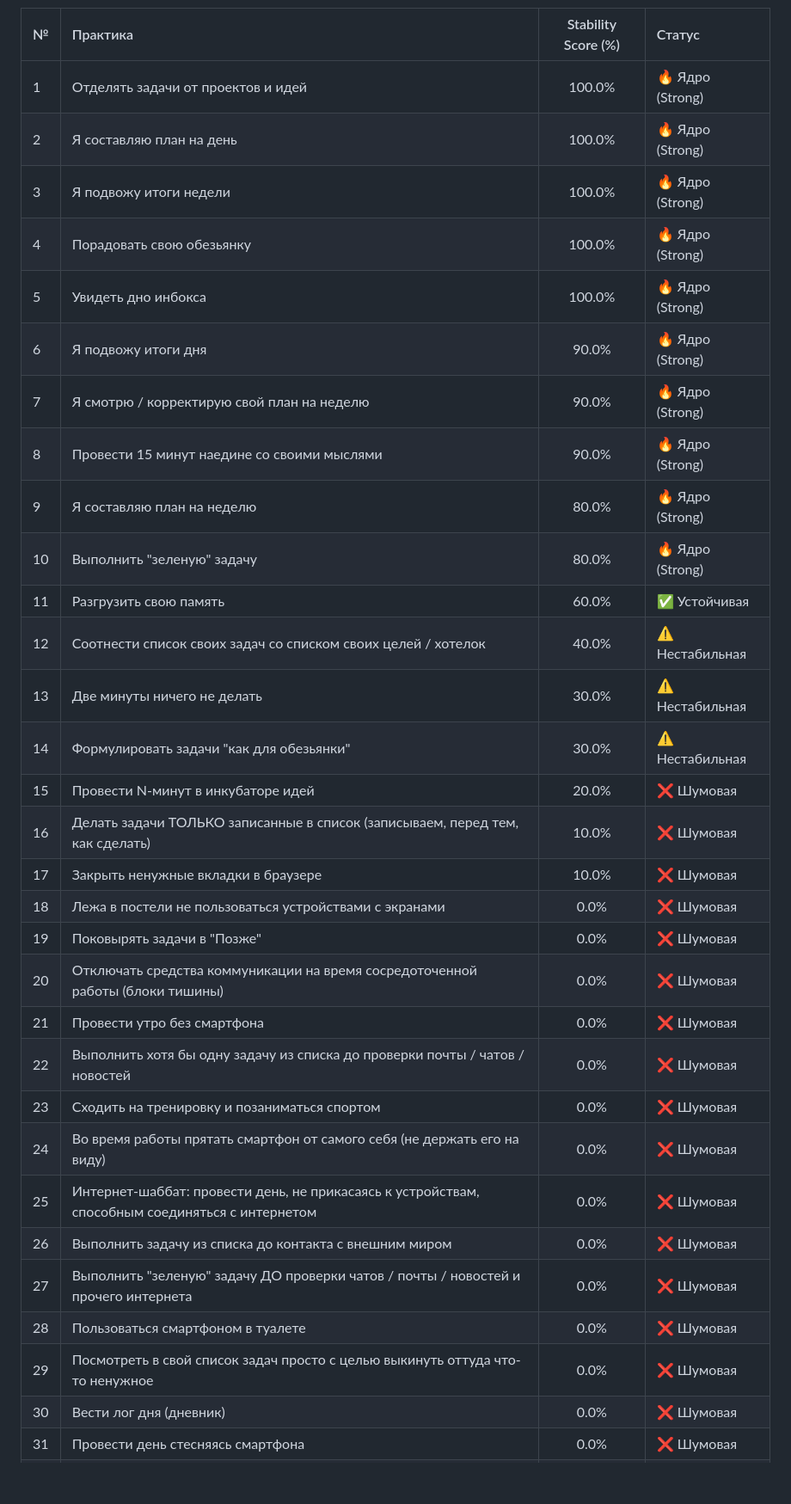
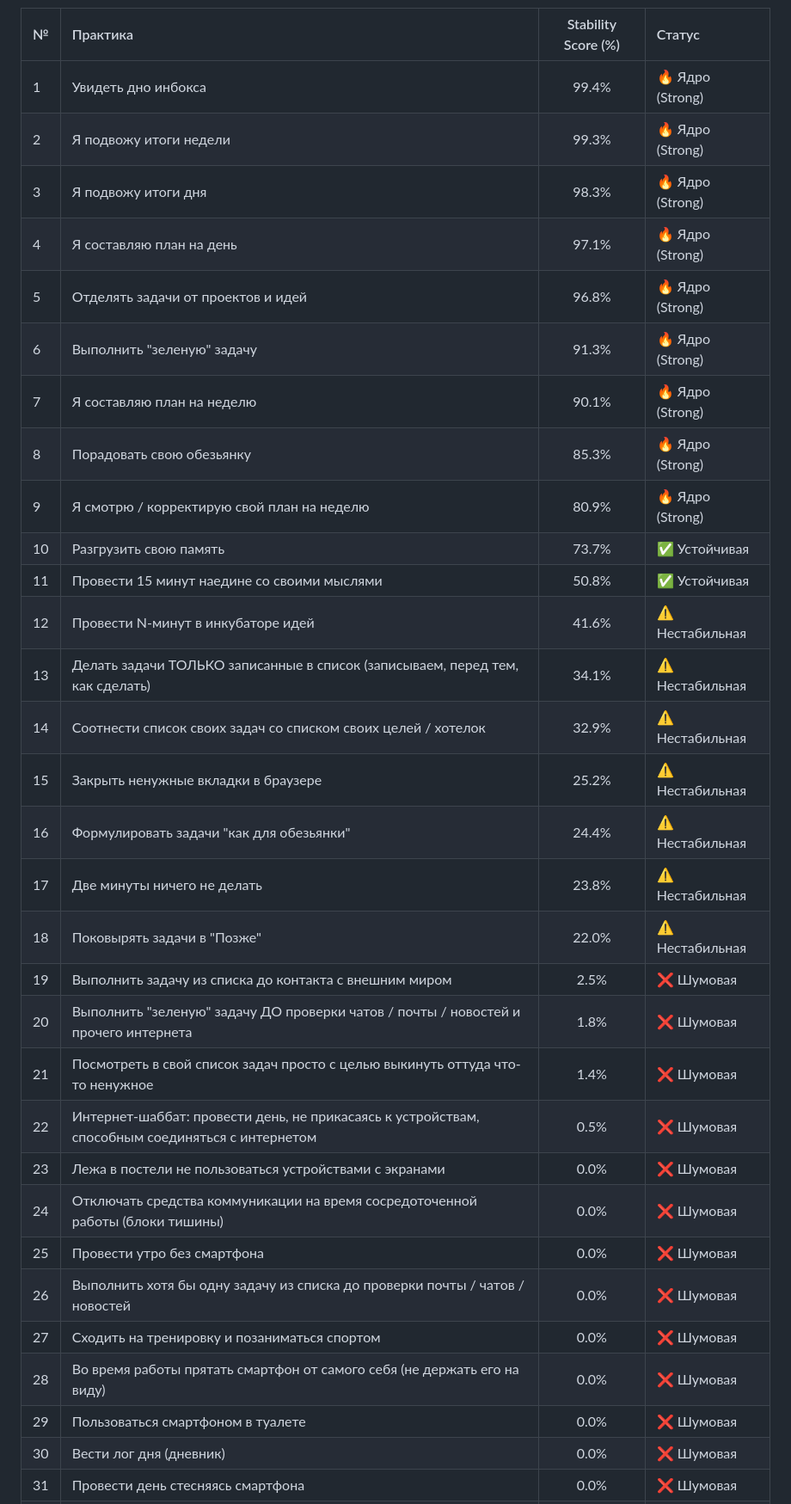
Before and after one commit to mnogosdelal-ru/JediWayThesis, a Markdown page: Survey-01/robustness_report.md, the part around the change printed below. Shown: that part at 86% size. GitHub-like rendering; blank space fills up the shorter version.

```diff
--- a/Survey-01/robustness_report.md
+++ b/Survey-01/robustness_report.md
@@ -7,35 +7,35 @@ Stability Score показывает, в каком проценте случа
 
 | № | Практика | Stability Score (%) | Статус |
 | :--- | :--- | :---: | :--- |
-| 1 | Отделять задачи от проектов и идей | 100.0% | 🔥 Ядро (Strong) |
-| 2 | Я составляю план на день | 100.0% | 🔥 Ядро (Strong) |
-| 3 | Я подвожу итоги недели | 100.0% | 🔥 Ядро (Strong) |
-| 4 | Порадовать свою обезьянку | 100.0% | 🔥 Ядро (Strong) |
-| 5 | Увидеть дно инбокса | 100.0% | 🔥 Ядро (Strong) |
-| 6 | Я подвожу итоги дня | 90.0% | 🔥 Ядро (Strong) |
-| 7 | Я смотрю / корректирую свой план на неделю | 90.0% | 🔥 Ядро (Strong) |
-| 8 | Провести 15 минут наедине со своими мыслями | 90.0% | 🔥 Ядро (Strong) |
-| 9 | Я составляю план на неделю | 80.0% | 🔥 Ядро (Strong) |
-| 10 | Выполнить "зеленую" задачу | 80.0% | 🔥 Ядро (Strong) |
-| 11 | Разгрузить свою память | 60.0% | ✅ Устойчивая |
-| 12 | Соотнести список своих задач со списком своих целей / хотелок | 40.0% | ⚠️ Нестабильная |
-| 13 | Две минуты ничего не делать | 30.0% | ⚠️ Нестабильная |
-| 14 | Формулировать задачи "как для обезьянки" | 30.0% | ⚠️ Нестабильная |
-| 15 | Провести N-минут в инкубаторе идей | 20.0% | ❌ Шумовая |
-| 16 | Делать задачи ТОЛЬКО записанные в список (записываем, перед тем, как сделать) | 10.0% | ❌ Шумовая |
-| 17 | Закрыть ненужные вкладки в браузере | 10.0% | ❌ Шумовая |
-| 18 | Лежа в постели не пользоваться устройствами с экранами | 0.0% | ❌ Шумовая |
-| 19 | Поковырять задачи в "Позже" | 0.0% | ❌ Шумовая |
-| 20 | Отключать средства коммуникации на время сосредоточенной работы (блоки тишины) | 0.0% | ❌ Шумовая |
-| 21 | Провести утро без смартфона | 0.0% | ❌ Шумовая |
-| 22 | Выполнить хотя бы одну задачу из списка до проверки почты / чатов / новостей | 0.0% | ❌ Шумовая |
-| 23 | Сходить на тренировку и позаниматься спортом | 0.0% | ❌ Шумовая |
-| 24 | Во время работы прятать смартфон от самого себя (не держать его на виду) | 0.0% | ❌ Шумовая |
-| 25 | Интернет-шаббат: провести день, не прикасаясь к устройствам, способным соединяться с интернетом | 0.0% | ❌ Шумовая |
-| 26 | Выполнить задачу из списка до контакта с внешним миром | 0.0% | ❌ Шумовая |
-| 27 | Выполнить "зеленую" задачу ДО проверки чатов / почты / новостей и прочего интернета | 0.0% | ❌ Шумовая |
-| 28 | Пользоваться смартфоном в туалете | 0.0% | ❌ Шумовая |
-| 29 | Посмотреть в свой список задач просто с целью выкинуть оттуда что-то ненужное | 0.0% | ❌ Шумовая |
+| 1 | Увидеть дно инбокса | 99.4% | 🔥 Ядро (Strong) |
+| 2 | Я подвожу итоги недели | 99.3% | 🔥 Ядро (Strong) |
+| 3 | Я подвожу итоги дня | 98.3% | 🔥 Ядро (Strong) |
+| 4 | Я составляю план на день | 97.1% | 🔥 Ядро (Strong) |
+| 5 | Отделять задачи от проектов и идей | 96.8% | 🔥 Ядро (Strong) |
+| 6 | Выполнить "зеленую" задачу | 91.3% | 🔥 Ядро (Strong) |
+| 7 | Я составляю план на неделю | 90.1% | 🔥 Ядро (Strong) |
+| 8 | Порадовать свою обезьянку | 85.3% | 🔥 Ядро (Strong) |
+| 9 | Я смотрю / корректирую свой план на неделю | 80.9% | 🔥 Ядро (Strong) |
+| 10 | Разгрузить свою память | 73.7% | ✅ Устойчивая |
+| 11 | Провести 15 минут наедине со своими мыслями | 50.8% | ✅ Устойчивая |
+| 12 | Провести N-минут в инкубаторе идей | 41.6% | ⚠️ Нестабильная |
+| 13 | Делать задачи ТОЛЬКО записанные в список (записываем, перед тем, как сделать) | 34.1% | ⚠️ Нестабильная |
+| 14 | Соотнести список своих задач со списком своих целей / хотелок | 32.9% | ⚠️ Нестабильная |
+| 15 | Закрыть ненужные вкладки в браузере | 25.2% | ⚠️ Нестабильная |
+| 16 | Формулировать задачи "как для обезьянки" | 24.4% | ⚠️ Нестабильная |
+| 17 | Две минуты ничего не делать | 23.8% | ⚠️ Нестабильная |
+| 18 | Поковырять задачи в "Позже" | 22.0% | ⚠️ Нестабильная |
+| 19 | Выполнить задачу из списка до контакта с внешним миром | 2.5% | ❌ Шумовая |
+| 20 | Выполнить "зеленую" задачу ДО проверки чатов / почты / новостей и прочего интернета | 1.8% | ❌ Шумовая |
+| 21 | Посмотреть в свой список задач просто с целью выкинуть оттуда что-то ненужное | 1.4% | ❌ Шумовая |
+| 22 | Интернет-шаббат: провести день, не прикасаясь к устройствам, способным соединяться с интернетом | 0.5% | ❌ Шумовая |
+| 23 | Лежа в постели не пользоваться устройствами с экранами | 0.0% | ❌ Шумовая |
+| 24 | Отключать средства коммуникации на время сосредоточенной работы (блоки тишины) | 0.0% | ❌ Шумовая |
+| 25 | Провести утро без смартфона | 0.0% | ❌ Шумовая |
+| 26 | Выполнить хотя бы одну задачу из списка до проверки почты / чатов / новостей | 0.0% | ❌ Шумовая |
+| 27 | Сходить на тренировку и позаниматься спортом | 0.0% | ❌ Шумовая |
+| 28 | Во время работы прятать смартфон от самого себя (не держать его на виду) | 0.0% | ❌ Шумовая |
+| 29 | Пользоваться смартфоном в туалете | 0.0% | ❌ Шумовая |
 | 30 | Вести лог дня (дневник) | 0.0% | ❌ Шумовая |
 | 31 | Провести день стесняясь смартфона | 0.0% | ❌ Шумовая |
 | 32 | Установить фильтр синего (ночной режим или режим чтения) на экранах | 0.0% | ❌ Шумовая |
```
Also changed, not shown: other parts of Survey-01/robustness_report.md (+25 -27 lines), Survey-01/images/stability_selection.png, 1 other file.
